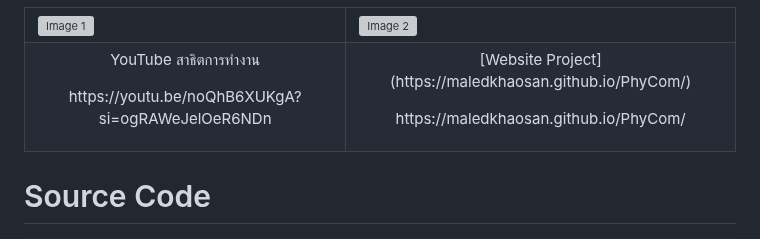
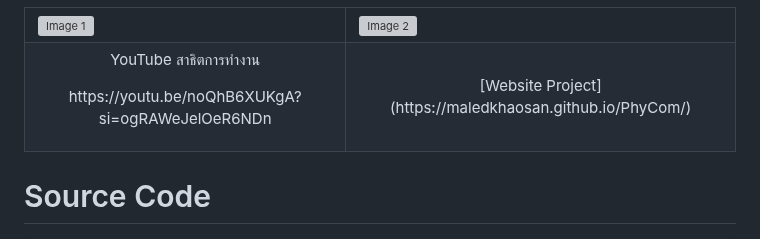
Before and after one commit to MaledKhaoSan/PhyCom, a Markdown page: README.MD, the part around the change. GitHub-like rendering; grey boxes are pictures that could not be loaded.

```diff
--- a/README.MD
+++ b/README.MD
@@ -69,8 +69,7 @@
         <p>https://youtu.be/noQhB6XUKgA?si=ogRAWeJelOeR6NDn</p>
       </td>
       <td align="center">
-        <p>[Website Project](https://maledkhaosan.github.io/PhyCom/)</p>
-        <p>https://maledkhaosan.github.io/PhyCom/</p>
+        [Website Project](https://maledkhaosan.github.io/PhyCom/)
       </td>
     </tr>
   </table>
```
